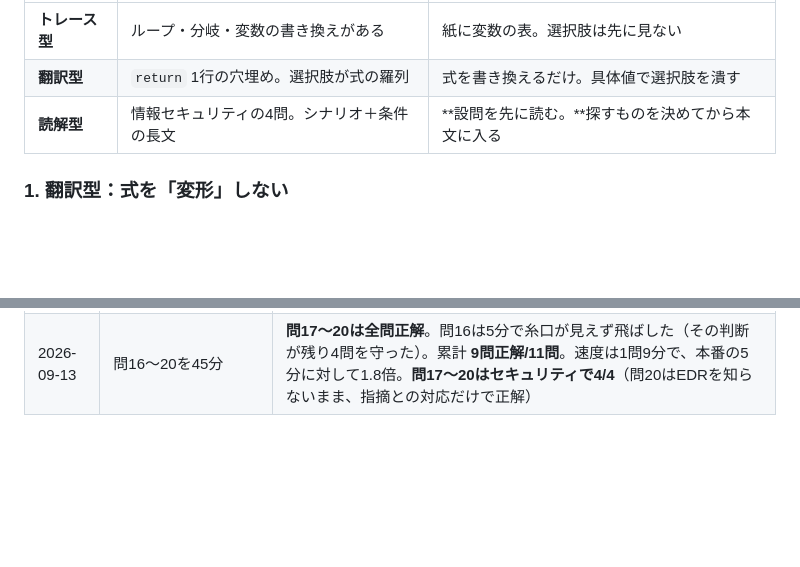
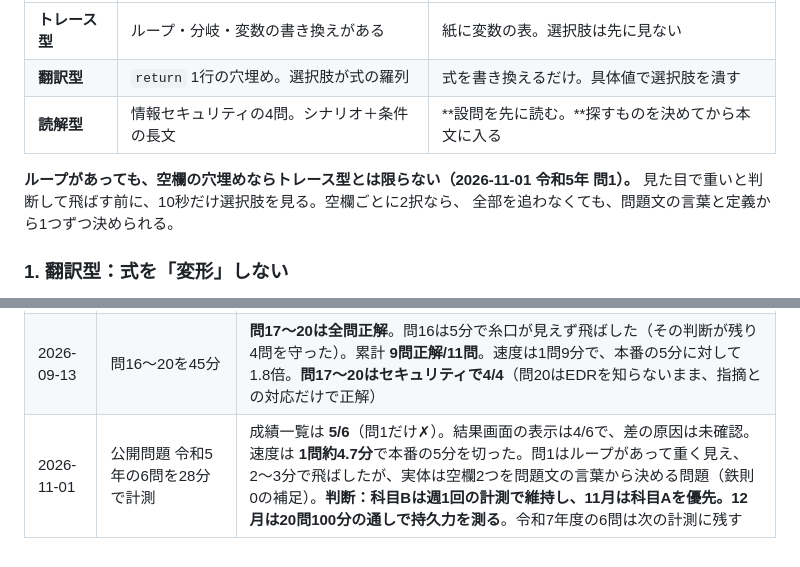
Before and after one commit to teiji-kaerinu/alternative, a Markdown page: docs/fe-study-plan.md, 2 parts joined by grey strips. Drawn GitHub-style; blank space fills up the shorter version.

Commit message:
FE: 11/1の科目B計測と、穴埋め問題の見分け方を記録
Co-Authored-By: Claude Opus 5.5 <noreply@anthropic.com>

```diff
--- a/docs/fe-study-plan.md
+++ b/docs/fe-study-plan.md
@@ -259,6 +259,10 @@ IPAが公開している科目Bの問題は **40〜50問しかない**（正確
 | **翻訳型** | `return` 1行の穴埋め。選択肢が式の羅列 | 式を書き換えるだけ。具体値で選択肢を潰す |
 | **読解型** | 情報セキュリティの4問。シナリオ＋条件の長文 | **設問を先に読む。**探すものを決めてから本文に入る |
 
+**ループがあっても、空欄の穴埋めならトレース型とは限らない（2026-11-01 令和5年 問1）。**
+見た目で重いと判断して飛ばす前に、10秒だけ選択肢を見る。空欄ごとに2択なら、
+全部を追わなくても、問題文の言葉と定義から1つずつ決められる。
+
 ### 1. 翻訳型：式を「変形」しない
 
 問題文が「◯◯を返す」と言い切っている時点で、返す式は確定している。
@@ -375,3 +379,4 @@ CBTは問題間を行き来できるので、一周してから戻ればいい
 |---|---|---|
 | 2026-09-12 | 受験予約済／スマホに過去問道場。サンプル問題セット 問1〜5、問15 | 問1〜4正解。問5（√(x²+y²)をpowで書く）は式変形に逃げて撃沈→正解オ。**変形ではなく翻訳。√=0.5乗の一手だけ**。問15も正解 |
 | 2026-09-13 | 問16〜20を45分 | **問17〜20は全問正解**。問16は5分で糸口が見えず飛ばした（その判断が残り4問を守った）。累計 **9問正解/11問**。速度は1問9分で、本番の5分に対して1.8倍。**問17〜20はセキュリティで4/4**（問20はEDRを知らないまま、指摘との対応だけで正解） |
+| 2026-11-01 | 公開問題 令和5年の6問を28分で計測 | 成績一覧は **5/6**（問1だけ✗）。結果画面の表示は4/6で、差の原因は未確認。速度は **1問約4.7分**で本番の5分を切った。問1はループがあって重く見え、2〜3分で飛ばしたが、実体は空欄2つを問題文の言葉から決める問題（鉄則0の補足）。**判断：科目Bは週1回の計測で維持し、11月は科目Aを優先。12月は20問100分の通しで持久力を測る**。令和7年度の6問は次の計測に残す |
```
